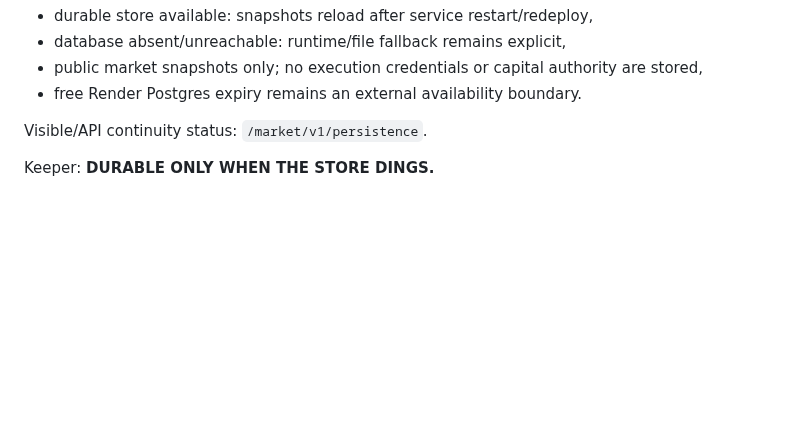
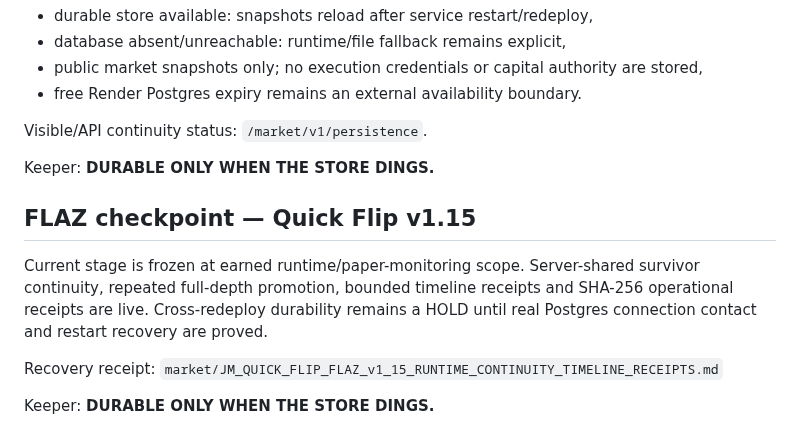
Before and after one commit to JMisJustMe/jm-cloud-contact-server-first-cloud, a Markdown page: README.md, the part around the change. Rendered like a GitHub page; blank space fills up the shorter version.

Commit message:
FLAZ Quick Flip v1.15 — freeze runtime continuity at durable-link frontier

```diff
--- a/README.md
+++ b/README.md
@@ -785,3 +785,12 @@ The Market Lab CURRENT profile can now back cloud-pulse snapshots with Postgres
 Visible/API continuity status: `/market/v1/persistence`.
 
 Keeper: **DURABLE ONLY WHEN THE STORE DINGS.**
+
+
+## FLAZ checkpoint — Quick Flip v1.15
+
+Current stage is frozen at earned runtime/paper-monitoring scope. Server-shared survivor continuity, repeated full-depth promotion, bounded timeline receipts and SHA-256 operational receipts are live. Cross-redeploy durability remains a HOLD until real Postgres connection contact and restart recovery are proved.
+
+Recovery receipt: `market/JM_QUICK_FLIP_FLAZ_v1_15_RUNTIME_CONTINUITY_TIMELINE_RECEIPTS.md`
+
+Keeper: **DURABLE ONLY WHEN THE STORE DINGS.**
```
Also changed, not shown: market/JM_QUICK_FLIP_FLAZ_v1_15_RUNTIME_CONTINUITY_TIMELINE_RECEIPTS.md (added, +92 -0 lines).
